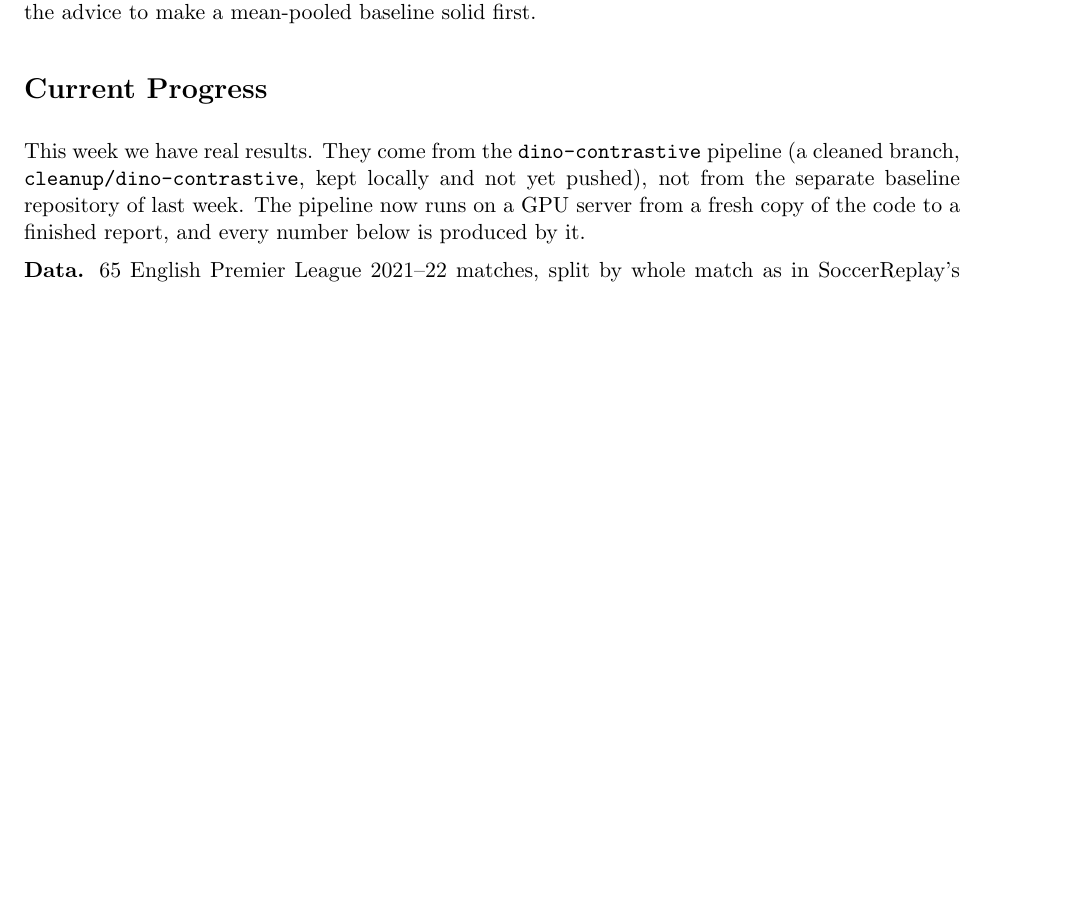
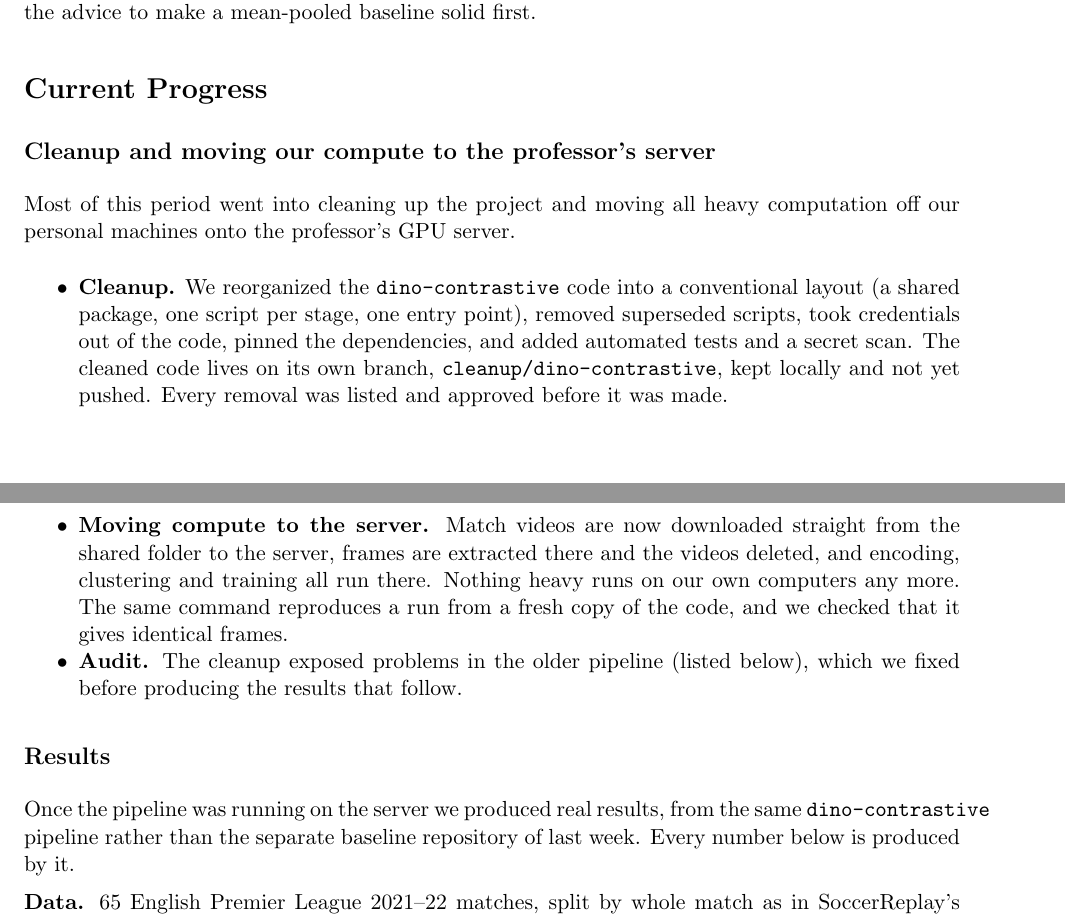
Before and after one commit to AcaiLab/Soccer, a LaTeX document (docs/reports/week4_report.tex): part of page 1 of 6 before the commit and two parts of pages 1 and 2 of 6 after it, the two joined at a grey line, cut so that both start at the same text, the shorter picture padded with empty space. Compiled offline with pdfLaTeX.

Commit message:
Week 4 report: lead with the cleanup and the move to the server

```diff
--- a/docs/reports/week4_report.tex
+++ b/docs/reports/week4_report.tex
@@ -36,10 +36,27 @@ features were still being re-obtained. We had set the contrastive and temporal w
 advice to make a mean-pooled baseline solid first.
 
 \section*{Current Progress}
-This week we have real results. They come from the \texttt{dino-contrastive} pipeline (a cleaned
-branch, \texttt{cleanup/dino-contrastive}, kept locally and not yet pushed), not from the separate
-baseline repository of last week. The pipeline now runs on a GPU server from a fresh copy of the code
-to a finished report, and every number below is produced by it.
+\subsection*{Cleanup and moving our compute to the professor's server}
+Most of this period went into cleaning up the project and moving all heavy computation off our personal
+machines onto the professor's GPU server.
+\begin{itemize}[noitemsep]
+  \item \textbf{Cleanup.} We reorganized the \texttt{dino-contrastive} code into a conventional layout
+        (a shared package, one script per stage, one entry point), removed superseded scripts, took
+        credentials out of the code, pinned the dependencies, and added automated tests and a secret scan.
+        The cleaned code lives on its own branch, \texttt{cleanup/dino-contrastive}, kept locally and not yet
+        pushed. Every removal was listed and approved before it was made.
+  \item \textbf{Moving compute to the server.} Match videos are now downloaded straight from the shared
+        folder to the server, frames are extracted there and the videos deleted, and encoding, clustering and
+        training all run there. Nothing heavy runs on our own computers any more. The same command
+        reproduces a run from a fresh copy of the code, and we checked that it gives identical frames.
+  \item \textbf{Audit.} The cleanup exposed problems in the older pipeline (listed below), which we fixed
+        before producing the results that follow.
+\end{itemize}
+
+\subsection*{Results}
+Once the pipeline was running on the server we produced real results, from the same
+\texttt{dino-contrastive} pipeline rather than the separate baseline repository of last week. Every number
+below is produced by it.
 
 \textbf{Data.} 65 English Premier League 2021--22 matches, split by whole match as in SoccerReplay's
 official split (50 train, 7 validation, 8 test). Each event is described by up to 60 frames (30\,s before to
```
